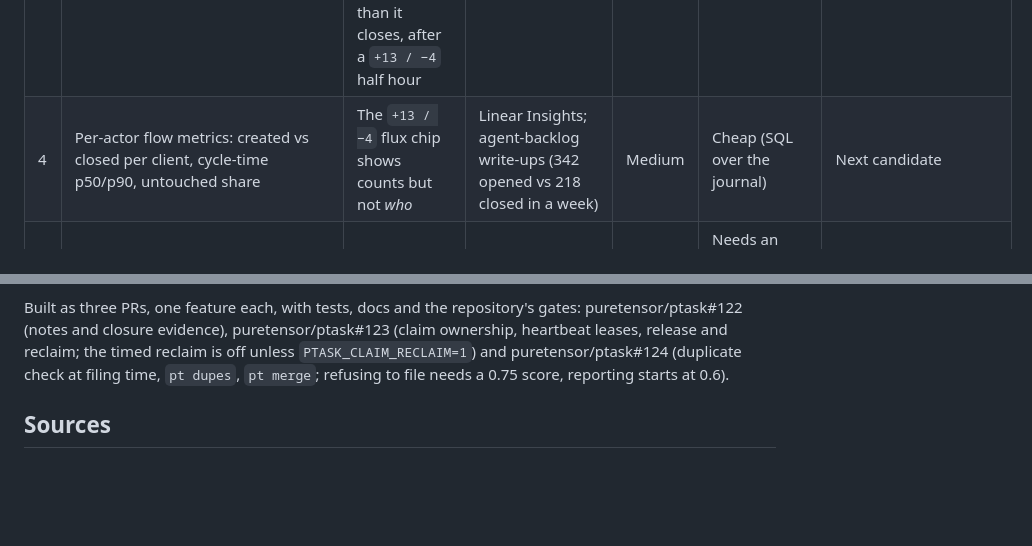
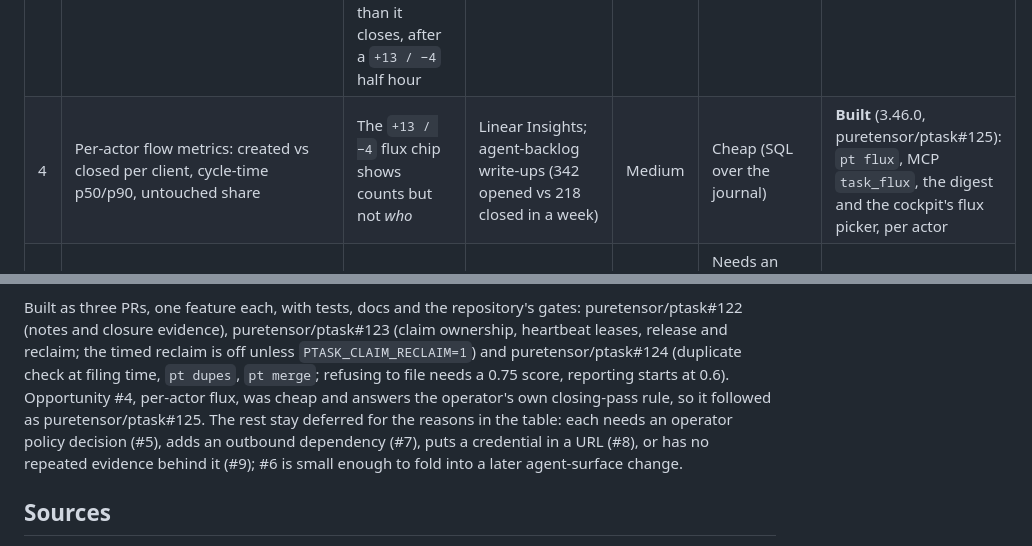
Before and after one commit to puretensor/ptask, a Markdown page: docs/research/2026-10-feature-opportunities.md, 2 parts joined by grey strips. Rendered like a GitHub page; blank space fills up the shorter version.

Commit message:
docs/research: record #4 (flux by actor) as built, and why the rest wait
Co-Authored-By: Claude Opus 5.5 <noreply@anthropic.com>
Claude-Session: https://claude.ai/code/session_01UfSdejrYZSnnVmiWJKkNnk

```diff
--- a/docs/research/2026-10-feature-opportunities.md
+++ b/docs/research/2026-10-feature-opportunities.md
@@ -41,7 +41,7 @@ who holds what, and whether a new task is really new.
 | 1 | **Closure evidence and task notes**: `pt note`, `--note` on done/dismiss, carried into show/context/digest/export/cockpit; automated closers record their own evidence | Closure runs reported "pTask has no comment surface, so evidence is attached here before closure"; PT-1393 was closed by a dashboard click with no verification and read green for 16 days ("a task's status field is a claim, not evidence"); agents wrote evidence into descriptions, overwriting the original ask | Taskwarrior `annotate`, Beads `bd close -r`, GitHub/Linear comments; Anthropic's long-running-agent harness names agents marking work complete without testing | High: every close by every surface | Excellent: notes are journal events, so no migration, attribution and append-only come free | **Built** (3.43.0, puretensor/ptask#122) |
 | 2 | **Claim ownership, release and leases**: `claimed_by`, `task_release`, optional lease TTL with heartbeat, an expiry sweep that ships off | Closure reports twice: "claims are released by closure or recorded as parked because pTask has no unclaim operation"; the docs admit a crashed agent's claim stays `in_progress` until someone notices; the reaper skips claimed tasks, so nothing recovers them | Beads `--claim` + `heartbeat` + `reclaim`; Linear agent sessions go stale after 30 min; Marcus treats any tool call as a heartbeat; arXiv 2606.19616 measures duplicate work without leases | High for parallel agent sweeps | Good: one small migration; the sweep changes state, so it is off by default | **Built** (3.44.0, puretensor/ptask#123) |
 | 3 | **Duplicate check at filing time and merge**: `task_add` / `pt add` report likely open duplicates; `pt merge` closes one into another, carrying labels, dependents and notes | Backlog scans repeatedly listed hand- and agent-filed duplicates (several pairs and a trio in one pass); the operator rule that a closing pass must not open more than it closes, after a `+13 / −4` half hour | Beads `bd duplicates` / `bd duplicate --of`; GitHub `--duplicate-of`; Linear Triage Intelligence suggests duplicates at creation | High: attacks backlog inflation at the source | Good: lexical similarity over FTS, no model needed; merge is an attributed dismiss plus link moves | **Built** (3.45.0, puretensor/ptask#124) |
-| 4 | Per-actor flow metrics: created vs closed per client, cycle-time p50/p90, untouched share | The `+13 / −4` flux chip shows counts but not *who* | Linear Insights; agent-backlog write-ups (342 opened vs 218 closed in a week) | Medium | Cheap (SQL over the journal) | Next candidate |
+| 4 | Per-actor flow metrics: created vs closed per client, cycle-time p50/p90, untouched share | The `+13 / −4` flux chip shows counts but not *who* | Linear Insights; agent-backlog write-ups (342 opened vs 218 closed in a week) | Medium | Cheap (SQL over the journal) | **Built** (3.46.0, puretensor/ptask#125): `pt flux`, MCP `task_flux`, the digest and the cockpit's flux picker, per actor |
 | 5 | Acceptance criteria and gated done (checklist; agents must tick all plus a note) | Same false-green lesson as #1 | Backlog.md `--ac` / definition of done; Beads `bd lint` | Medium | Needs an operator policy decision; #1 delivers the evidence half | Deferred |
 | 6 | Close-and-continue: `task_done` returns newly unblocked tasks, optional claim-next | Agent sweeps round-trip `task_next` after every close | Beads `--suggest-next` / `--claim-next` | Low to medium | Cheap | Deferred |
 | 7 | External gates (CI run, PR merged) as DAG nodes | Blocked work polled by hand | Beads `bd gate` | Medium | Needs a poller calling GitHub/Gitea: a new outbound dependency | Not now |
@@ -65,7 +65,12 @@ gates: puretensor/ptask#122 (notes and closure evidence), puretensor/ptask#123
 (claim ownership, heartbeat leases, release and reclaim; the timed reclaim is
 off unless `PTASK_CLAIM_RECLAIM=1`) and puretensor/ptask#124 (duplicate check
 at filing time, `pt dupes`, `pt merge`; refusing to file needs a 0.75 score,
-reporting starts at 0.6).
+reporting starts at 0.6). Opportunity #4, per-actor flux, was cheap and
+answers the operator's own closing-pass rule, so it followed as
+puretensor/ptask#125. The rest stay deferred for the reasons in the table:
+each needs an operator policy decision (#5), adds an outbound dependency
+(#7), puts a credential in a URL (#8), or has no repeated evidence behind it
+(#9); #6 is small enough to fold into a later agent-surface change.
 
 ## Sources
 
```
